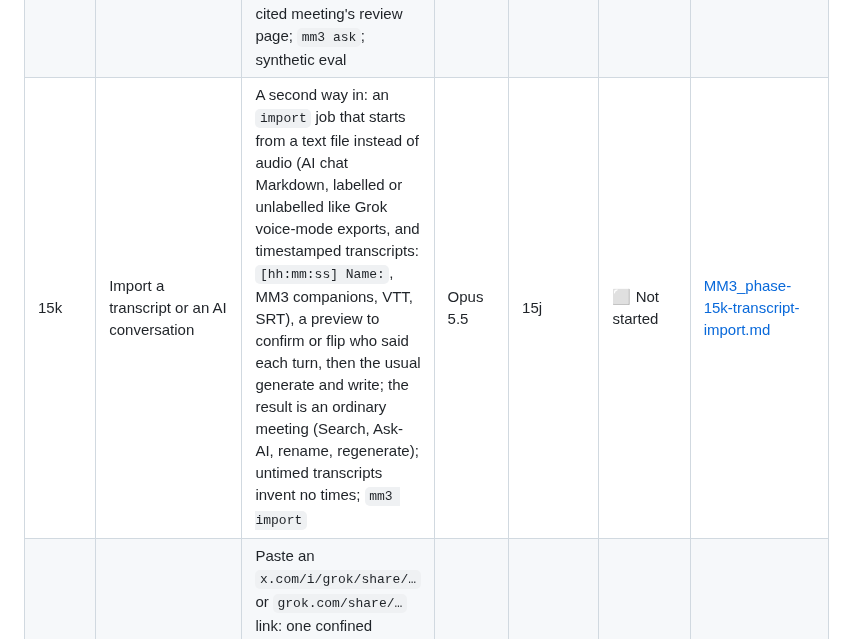
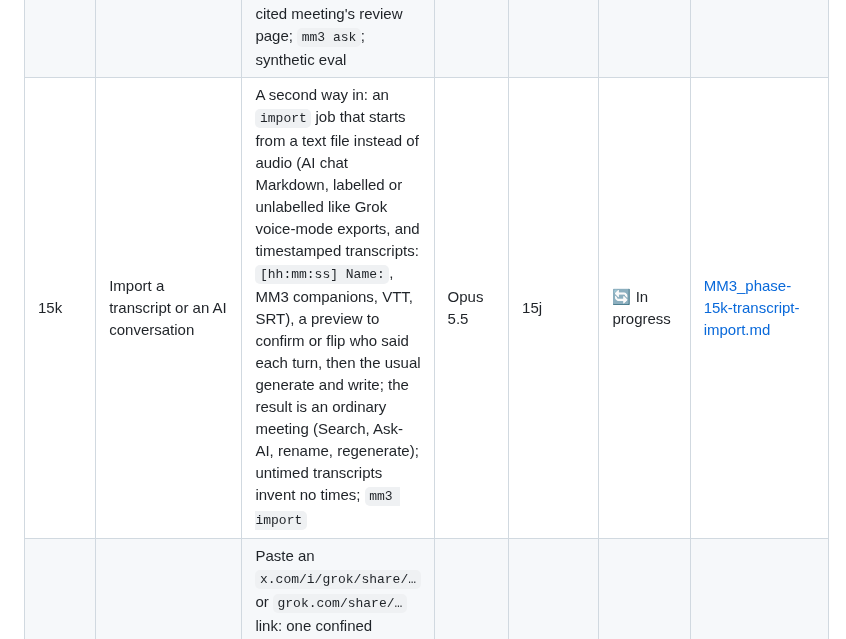
Before and after one commit to antonizick/MeetingMaster3, a Markdown page: MM3_IMPLEMENTATION_PLAN.md, the part around the change. Drawn GitHub-style.

Commit message:
chore(plan): start phase 15k
Co-Authored-By: Claude Opus 5.5 <noreply@anthropic.com>

```diff
--- a/MM3_IMPLEMENTATION_PLAN.md
+++ b/MM3_IMPLEMENTATION_PLAN.md
@@ -48,7 +48,7 @@ Phases run in order. Phases whose dependencies are all complete may run in paral
 | 15h | Cloud model picker with prices and recommendations | One capable-model filter for every picker (access, on-demand, context, text); live OpenRouter prices and a dated Bedrock price table; cost estimate per meeting; Best value and Best quality recommendations from 15g's measurements; grouped, accessible drop-down with Show all | Sonnet 5.5 | 15g | ✅ Complete | [MM3_phase-15h-cloud-model-picker.md](prompts/MM3_phase-15h-cloud-model-picker.md) |
 | 15i | Meeting index and hybrid search | `embed()` in the Ollama, Bedrock and OpenAI-compatible backends (local `nomic-embed-text` by default; cloud embedding only with its own consent); a rebuildable `search.db` with an FTS5 word index and meaning vectors over every MM3 note and companion transcript, kept in step with the vault and never competing with a job for the GPU; hybrid (meaning + words) search on a **Search** page, `mm3 search` and a Python API for 15j | Opus 5.5 | 15h | ✅ Complete | [MM3_phase-15i-meeting-index-search.md](prompts/MM3_phase-15i-meeting-index-search.md) |
 | 15j | Ask AI agent | Broad questions answered from the meetings on file: planned searches, each candidate meeting read, counts, dates and attendee tables built by code, a cited answer from a local model, Bedrock or OpenRouter; per-question cloud consent or a sticky Ask-only switch; every answer saved as a linked note in `MM3 Answers/`, listed on an **Ask** page and on each cited meeting's review page; `mm3 ask`; synthetic eval | Opus 5.5 | 15i | ✅ Complete | [MM3_phase-15j-ask-ai-agent.md](prompts/MM3_phase-15j-ask-ai-agent.md) |
-| 15k | Import a transcript or an AI conversation | A second way in: an `import` job that starts from a text file instead of audio (AI chat Markdown, labelled or unlabelled like Grok voice-mode exports, and timestamped transcripts: `[hh:mm:ss] Name:`, MM3 companions, VTT, SRT), a preview to confirm or flip who said each turn, then the usual generate and write; the result is an ordinary meeting (Search, Ask-AI, rename, regenerate); untimed transcripts invent no times; `mm3 import` | Opus 5.5 | 15j | ⬜ Not started | [MM3_phase-15k-transcript-import.md](prompts/MM3_phase-15k-transcript-import.md) |
+| 15k | Import a transcript or an AI conversation | A second way in: an `import` job that starts from a text file instead of audio (AI chat Markdown, labelled or unlabelled like Grok voice-mode exports, and timestamped transcripts: `[hh:mm:ss] Name:`, MM3 companions, VTT, SRT), a preview to confirm or flip who said each turn, then the usual generate and write; the result is an ordinary meeting (Search, Ask-AI, rename, regenerate); untimed transcripts invent no times; `mm3 import` | Opus 5.5 | 15j | 🔄 In progress | [MM3_phase-15k-transcript-import.md](prompts/MM3_phase-15k-transcript-import.md) |
 | 15l | Import a Grok conversation from its share link | Paste an `x.com/i/grok/share/…` or `grok.com/share/…` link: one confined HTTPS fetch of the share's JSON (fixed host, no redirects, size and time limits), exact speakers and real timing, clear failure pointing to the Markdown upload; privacy and threat-model docs for MM3's first non-LLM request | Opus 5.5 | 15k | ⬜ Not started | [MM3_phase-15l-grok-share-import.md](prompts/MM3_phase-15l-grok-share-import.md) |
 | 15m | Create Project Plan template | The 24th built-in: turns an AI conversation or planning meeting into a pre-plan for `/phased-project` (goal, constraints, requirements, the user's decisions apart from the AI's suggestions, options considered, solution, rough phases, risks, facts to verify, open questions, definition of done, next steps); synthetic eval; checked privately on Nick's example | Opus 5.5 | 15k | ⬜ Not started | [MM3_phase-15m-create-project-plan-template.md](prompts/MM3_phase-15m-create-project-plan-template.md) |
 | 16 | Release v0.1.0 & GitHub publication | Final docs, screenshots, CHANGELOG, version and tag, release notes, GitHub repo creation (with confirmation), MVP sign-off | Sonnet 5.5 | 15, 15a, 15b, 15c, 15d, 15e, 15f, 15g, 15h, 15i, 15j, 15k, 15l, 15m | ⬜ Not started | [MM3_phase-16-release.md](prompts/MM3_phase-16-release.md) |
```
